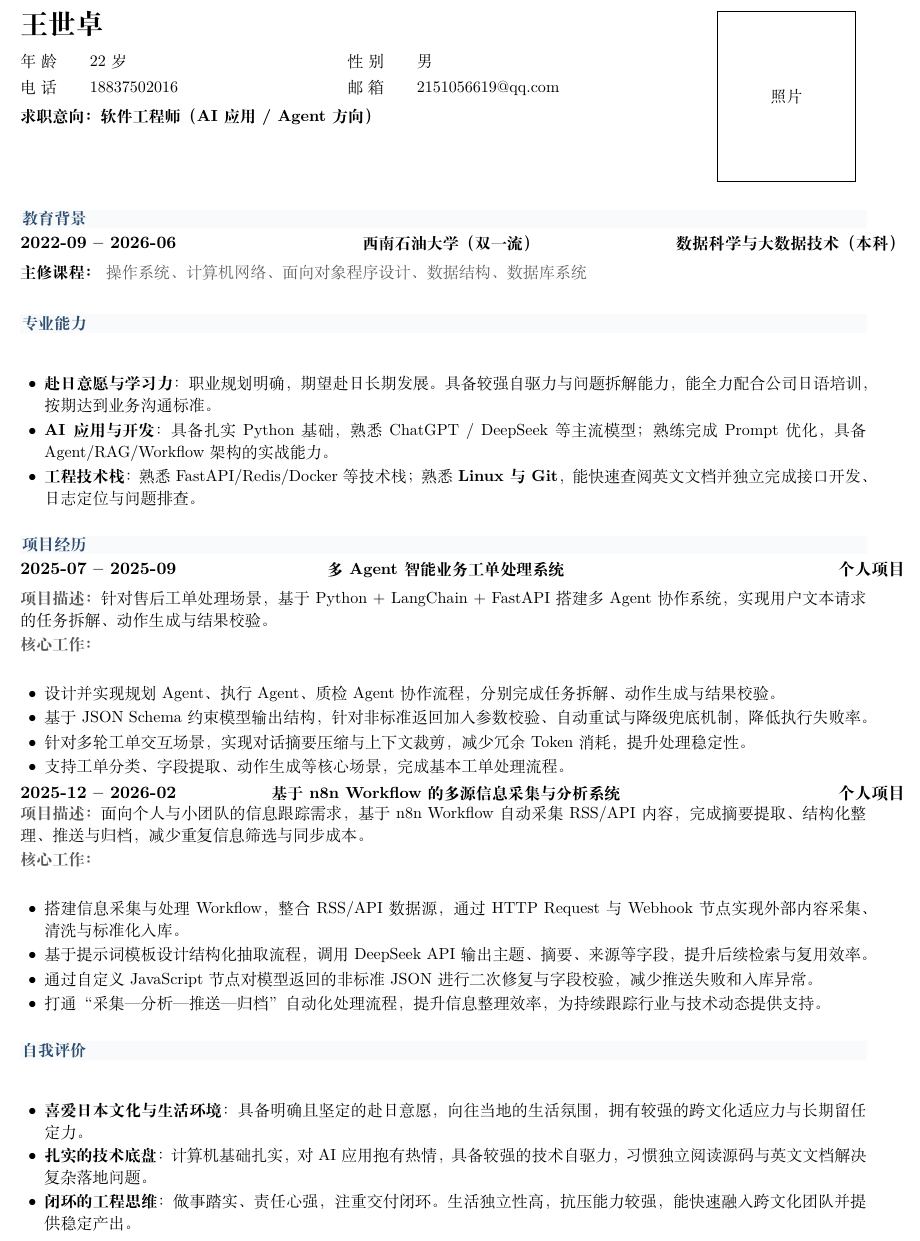
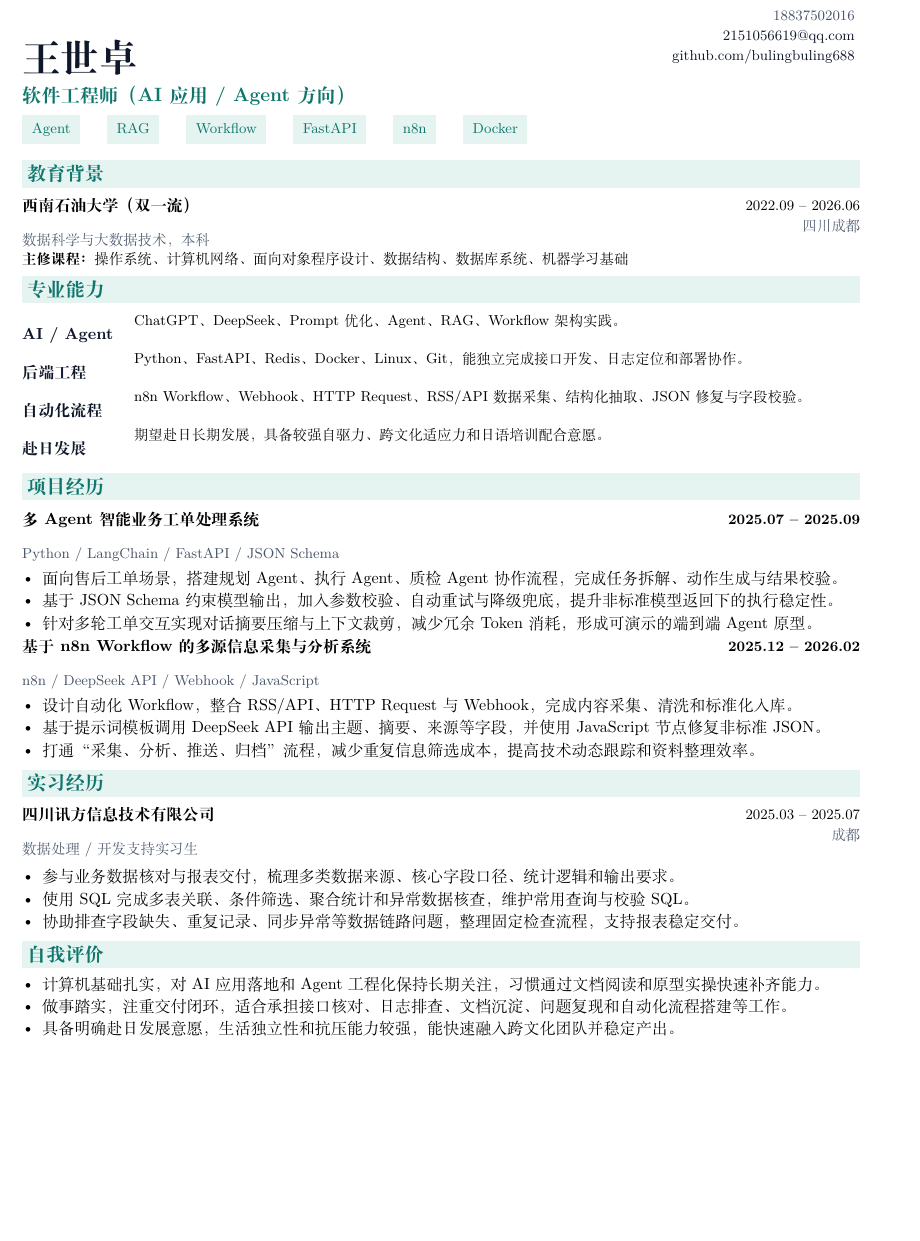
Before and after one commit to bulingbuling688/japan-dev-resume, a LaTeX document (main.tex): part of the page, cut so that both start at the same text, the shorter picture padded with empty space. Compiled offline with XeLaTeX.

Commit message:
Improve Agent resume layout

```diff
--- a/main.tex
+++ b/main.tex
@@ -1,6 +1,8 @@
+% !TEX program = xelatex
+% Single-column ATS-friendly resume adapted for Chinese software engineering roles.
 \documentclass[10pt,a4paper]{article}
 
-\usepackage[a4paper,top=0.92cm,bottom=0.92cm,left=1.28cm,right=1.18cm]{geometry}
+\usepackage[a4paper,top=1.25cm,bottom=1.15cm,left=1.32cm,right=1.32cm]{geometry}
 \usepackage{iftex}
 \ifPDFTeX
   \usepackage[utf8]{inputenc}
@@ -68,71 +97,73 @@
 \begin{CJK*}{UTF8}{gbsn}
 \fi
 
-% ===== 顶部信息区 =====
-\noindent\begin{minipage}[t]{0.75\linewidth}
-  \vspace{0pt}
-  {\LARGE \textbf{王世卓}}\\[6pt]
-  \renewcommand{\arraystretch}{1.2}
-  \begin{tabularx}{\linewidth}{@{}p{1.1cm}X p{1.1cm}X@{}}
-    年\;龄 & 22岁 & 性\;别 & 男 \\
-    电\;话 & 18837502016 & 邮\;箱 & 2151056619@qq.com \\
-  \end{tabularx}\\[4pt]
-  {\normalsize \textbf{求职意向：软件工程师（AI应用 / Agent方向）}}
-\end{minipage}%
-\hfill
-\begin{minipage}[t]{0.20\linewidth}
-  \vspace{0pt}
-  \raggedleft
-  \IfFileExists{avatar1.jpg}{%
-    \includegraphics[width=2.8cm,keepaspectratio]{avatar1.jpg}
-  }{%
-    \fbox{\parbox[c][3.5cm][c]{2.8cm}{\centering 照片}}
-  }
-\end{minipage}
-\vspace{0.2\baselineskip}
+\begin{tabularx}{\textwidth}{@{}X r@{}}
+  \nameHeader{王世卓} &
+  \begin{tabular}{r@{}}
+    \contactLine{18837502016} \\
+    \contactLine{\href{mailto:2151056619@qq.com}{2151056619@qq.com}} \\
+    \contactLine{\href{https://github.com/bulingbuling688}{github.com/bulingbuling688}}
+  \end{tabular}
+\end{tabularx}
+\vspace{3pt}
 
-% ===== 教育背景 =====
-\majorsection{教育背景}
-\entryedu{2022-09 -- 2026-06}{西南石油大学（双一流）}{数据科学与大数据技术（本科）}
-\noindent\textbf{主修课程：} \textcolor{TextGray}{操作系统、计算机网络、面向对象程序设计、数据结构、数据库系统}
-\vspace{0.3\baselineskip}
+{\large\bfseries\color{accent} 软件工程师（AI 应用 / Agent 方向）}\par
+\vspace{4pt}
+{\tag{Agent} \quad \tag{RAG} \quad \tag{Workflow} \quad \tag{FastAPI} \quad \tag{n8n} \quad \tag{Docker}}
+\vspace{3pt}
 
-% ===== 专业能力 =====
-\majorsection{专业能力}
+\section{教育背景}
+\resumeSubheading
+  {西南石油大学（双一流）}
+  {2022.09 -- 2026.06}
+  {数据科学与大数据技术，本科}
+  {四川成都}
+{\small\textbf{主修课程：}操作系统、计算机网络、面向对象程序设计、数据结构、数据库系统、机器学习基础}
+
+\section{专业能力}
+\skill{AI / Agent}{ChatGPT、DeepSeek、Prompt 优化、Agent、RAG、Workflow 架构实践。}
+\skill{后端工程}{Python、FastAPI、Redis、Docker、Linux、Git，能独立完成接口开发、日志定位和部署协作。}
+\skill{自动化流程}{n8n Workflow、Webhook、HTTP Request、RSS/API 数据采集、结构化抽取、JSON 修复与字段校验。}
+\skill{赴日发展}{期望赴日长期发展，具备较强自驱力、跨文化适应力和日语培训配合意愿。}
+
+\section{项目经历}
+\projectHeading
+  {多 Agent 智能业务工单处理系统}
+  {Python / LangChain / FastAPI / JSON Schema}
+  {2025.07 -- 2025.09}
 \begin{itemize}
-  \item \textbf{赴日意愿与学习力}：职业规划明确，期望赴日长期发展。具备较强自驱力与问题拆解能力，能全力配合公司日语培训，按期达到业务沟通标准。
-  \item \textbf{AI 应用与开发}：具备扎实 Python 基础，熟悉 ChatGPT / DeepSeek 等主流模型；熟练完成 Prompt 优化，具备Agent/RAG/Workflow 架构的实战能力。
-  \item \textbf{工程技术栈}：熟悉FastAPI/Redis/Docker 等技术栈；熟悉 \textbf{Linux 与 Git}，能快速查阅英文文档并独立完成接口开发、日志定位与问题排查。
+  \item 面向售后工单场景，搭建规划 Agent、执行 Agent、质检 Agent 协作流程，完成任务拆解、动作生成与结果校验。
+  \item 基于 JSON Schema 约束模型输出，加入参数校验、自动重试与降级兜底，提升非标准模型返回下的执行稳定性。
+  \item 针对多轮工单交互实现对话摘要压缩与上下文裁剪，减少冗余 Token 消耗，形成可演示的端到端 Agent 原型。
 \end{itemize}
 
-% ===== 项目经历 =====
-\majorsection{项目经历}
-\entry{2025-07 -- 2025-09}{多 Agent 智能业务工单处理系统}{个人项目}
-\projdesc{针对售后工单处理场景，基于 Python + LangChain + FastAPI 搭建多 Agent 协作系统，实现用户文本请求的任务拆解、动作生成与结果校验。}
-\projcore
+\projectHeading
+  {基于 n8n Workflow 的多源信息采集与分析系统}
+  {n8n / DeepSeek API / Webhook / JavaScript}
+  {2025.12 -- 2026.02}
 \begin{itemize}
-  \item 设计并实现规划 Agent、执行 Agent、质检 Agent 协作流程，分别完成任务拆解、动作生成与结果校验。
-  \item 基于 JSON Schema 约束模型输出结构，针对非标准返回加入参数校验、自动重试与降级兜底机制，降低执行失败率。
-  \item 针对多轮工单交互场景，实现对话摘要压缩与上下文裁剪，减少冗余 Token 消耗，提升处理稳定性。
-  \item 支持工单分类、字段提取、动作生成等核心场景，完成基本工单处理流程。
+  \item 设计自动化 Workflow，整合 RSS/API、HTTP Request 与 Webhook，完成内容采集、清洗和标准化入库。
+  \item 基于提示词模板调用 DeepSeek API 输出主题、摘要、来源等字段，并使用 JavaScript 节点修复非标准 JSON。
+  \item 打通“采集、分析、推送、归档”流程，减少重复信息筛选成本，提高技术动态跟踪和资料整理效率。
 \end{itemize}
 
-\entry{2025-12 -- 2026-02}{基于 n8n Workflow 的多源信息采集与分析系统}{个人项目}
-\projdesc{面向个人与小团队的信息跟踪需求，基于 n8n Workflow 自动采集 RSS/API 内容，完成摘要提取、结构化整理、推送与归档，减少重复信息筛选与同步成本。}
-\projcore
+\section{实习经历}
+\resumeSubheading
+  {四川讯方信息技术有限公司}
+  {2025.03 -- 2025.07}
+  {数据处理 / 开发支持实习生}
+  {成都}
 \begin{itemize}
-  \item 搭建信息采集与处理 Workflow，整合 RSS/API 数据源，通过 HTTP Request 与 Webhook 节点实现外部内容采集、清洗与标准化入库。
-  \item 基于提示词模板设计结构化抽取流程，调用 DeepSeek API 输出主题、摘要、来源等字段，提升后续检索与复用效率。
-  \item 通过自定义 JavaScript 节点对模型返回的非标准 JSON 进行二次修复与字段校验，减少推送失败和入库异常。
-  \item 打通“采集—分析—推送—归档”自动化处理流程，提升信息整理效率，为持续跟踪行业与技术动态提供支持。
+  \item 参与业务数据核对与报表交付，梳理多类数据来源、核心字段口径、统计逻辑和输出要求。
+  \item 使用 SQL 完成多表关联、条件筛选、聚合统计和异常数据核查，维护常用查询与校验 SQL。
+  \item 协助排查字段缺失、重复记录、同步异常等数据链路问题，整理固定检查流程，支持报表稳定交付。
 \end{itemize}
 
-% ===== 自我评价 =====
-\majorsection{自我评价}
-\begin{itemize}[itemsep=1.2pt,topsep=0.9pt]
-  \item \textbf{喜爱日本文化与生活环境}：具备明确且坚定的赴日意愿，向往当地的生活氛围，拥有较强的跨文化适应力与长期留任定力。
-  \item \textbf{扎实的技术底盘}：计算机基础扎实，对 AI 应用抱有热情，具备较强的技术自驱力，习惯独立阅读源码与英文文档解决复杂落地问题。
-  \item \textbf{闭环的工程思维}：做事踏实、责任心强，注重交付闭环。生活独立性高，抗压能力较强，能快速融入跨文化团队并提供稳定产出。
+\section{自我评价}
+\begin{itemize}
+  \item 计算机基础扎实，对 AI 应用落地和 Agent 工程化保持长期关注，习惯通过文档阅读和原型实操快速补齐能力。
+  \item 做事踏实，注重交付闭环，适合承担接口核对、日志排查、文档沉淀、问题复现和自动化流程搭建等工作。
+  \item 具备明确赴日发展意愿，生活独立性和抗压能力较强，能快速融入跨文化团队并稳定产出。
 \end{itemize}
 
 \ifPDFTeX
```
Also changed, not shown: main.tex (93 more changed lines).
